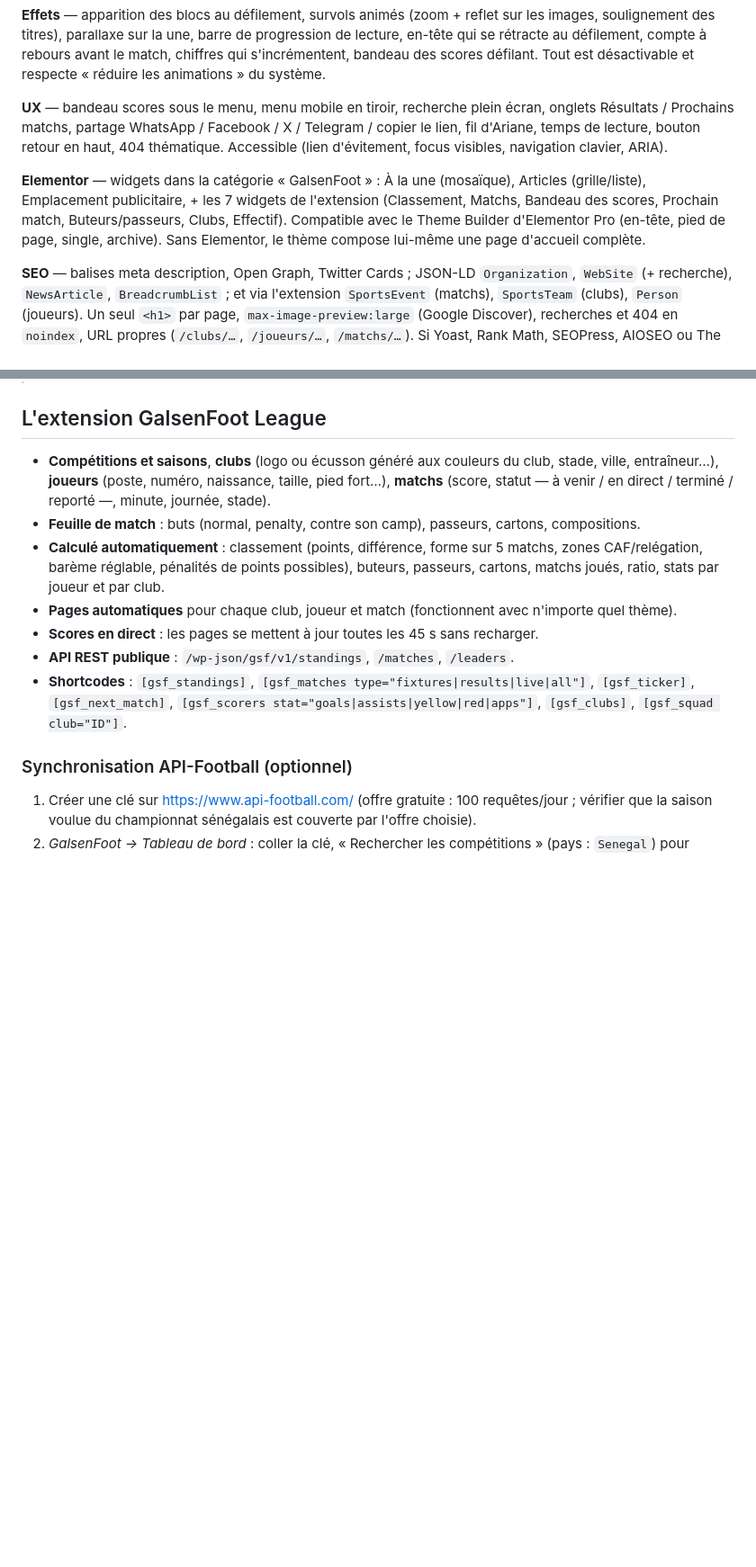
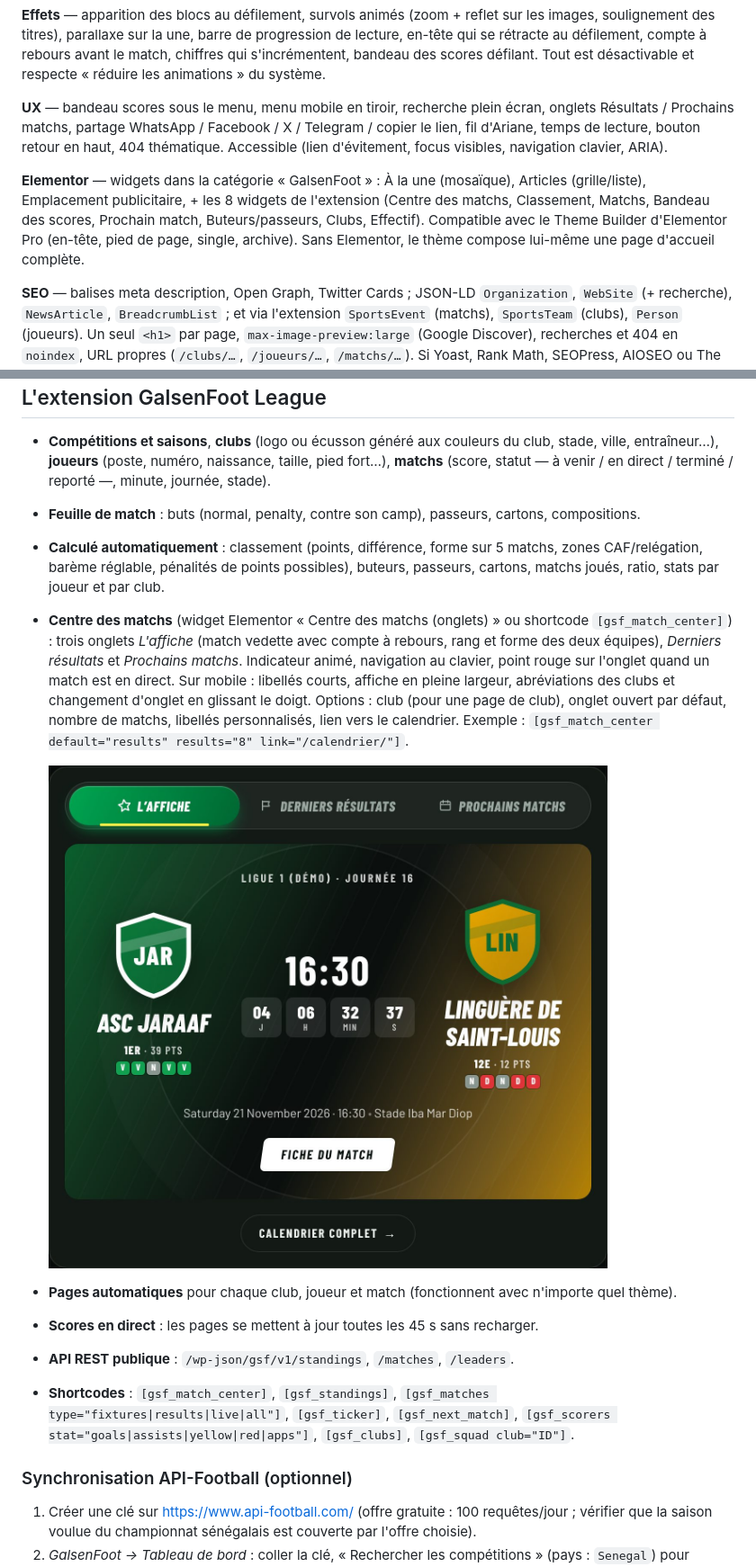
Before and after one commit to danfoo/cyril, a Markdown page: README.md, 2 parts joined by grey strips. Shown at 90% size. Drawn GitHub-style; pictures changed too: docs/centre-matchs.jpg (added); blank space fills up the shorter version.

```diff
--- a/README.md
+++ b/README.md
@@ -32,7 +32,7 @@ Pré-requis : WordPress 6.0+, PHP 7.4+.
 
 **UX** — bandeau scores sous le menu, menu mobile en tiroir, recherche plein écran, onglets Résultats / Prochains matchs, partage WhatsApp / Facebook / X / Telegram / copier le lien, fil d'Ariane, temps de lecture, bouton retour en haut, 404 thématique. Accessible (lien d'évitement, focus visibles, navigation clavier, ARIA).
 
-**Elementor** — widgets dans la catégorie « GalsenFoot » : À la une (mosaïque), Articles (grille/liste), Emplacement publicitaire, + les 7 widgets de l'extension (Classement, Matchs, Bandeau des scores, Prochain match, Buteurs/passeurs, Clubs, Effectif). Compatible avec le Theme Builder d'Elementor Pro (en-tête, pied de page, single, archive). Sans Elementor, le thème compose lui-même une page d'accueil complète.
+**Elementor** — widgets dans la catégorie « GalsenFoot » : À la une (mosaïque), Articles (grille/liste), Emplacement publicitaire, + les 8 widgets de l'extension (Centre des matchs, Classement, Matchs, Bandeau des scores, Prochain match, Buteurs/passeurs, Clubs, Effectif). Compatible avec le Theme Builder d'Elementor Pro (en-tête, pied de page, single, archive). Sans Elementor, le thème compose lui-même une page d'accueil complète.
 
 **SEO** — balises meta description, Open Graph, Twitter Cards ; JSON-LD `Organization`, `WebSite` (+ recherche), `NewsArticle`, `BreadcrumbList` ; et via l'extension `SportsEvent` (matchs), `SportsTeam` (clubs), `Person` (joueurs). Un seul `<h1>` par page, `max-image-preview:large` (Google Discover), recherches et 404 en `noindex`, URL propres (`/clubs/…`, `/joueurs/…`, `/matchs/…`). Si Yoast, Rank Math, SEOPress, AIOSEO ou The SEO Framework est actif, le thème leur laisse la main automatiquement.
 
@@ -55,10 +55,14 @@ Pré-requis : WordPress 6.0+, PHP 7.4+.
 - **Compétitions et saisons**, **clubs** (logo ou écusson généré aux couleurs du club, stade, ville, entraîneur…), **joueurs** (poste, numéro, naissance, taille, pied fort…), **matchs** (score, statut — à venir / en direct / terminé / reporté —, minute, journée, stade).
 - **Feuille de match** : buts (normal, penalty, contre son camp), passeurs, cartons, compositions.
 - **Calculé automatiquement** : classement (points, différence, forme sur 5 matchs, zones CAF/relégation, barème réglable, pénalités de points possibles), buteurs, passeurs, cartons, matchs joués, ratio, stats par joueur et par club.
+- **Centre des matchs** (widget Elementor « Centre des matchs (onglets) » ou shortcode `[gsf_match_center]`) : trois onglets *L'affiche* (match vedette avec compte à rebours, rang et forme des deux équipes), *Derniers résultats* et *Prochains matchs*. Indicateur animé, navigation au clavier, point rouge sur l'onglet quand un match est en direct. Sur mobile : libellés courts, affiche en pleine largeur, abréviations des clubs et changement d'onglet en glissant le doigt. Options : club (pour une page de club), onglet ouvert par défaut, nombre de matchs, libellés personnalisés, lien vers le calendrier. Exemple : `[gsf_match_center default="results" results="8" link="/calendrier/"]`.
+
+  ![Centre des matchs](docs/centre-matchs.jpg)
+
 - **Pages automatiques** pour chaque club, joueur et match (fonctionnent avec n'importe quel thème).
 - **Scores en direct** : les pages se mettent à jour toutes les 45 s sans recharger.
 - **API REST publique** : `/wp-json/gsf/v1/standings`, `/matches`, `/leaders`.
-- **Shortcodes** : `[gsf_standings]`, `[gsf_matches type="fixtures|results|live|all"]`, `[gsf_ticker]`, `[gsf_next_match]`, `[gsf_scorers stat="goals|assists|yellow|red|apps"]`, `[gsf_clubs]`, `[gsf_squad club="ID"]`.
+- **Shortcodes** : `[gsf_match_center]`, `[gsf_standings]`, `[gsf_matches type="fixtures|results|live|all"]`, `[gsf_ticker]`, `[gsf_next_match]`, `[gsf_scorers stat="goals|assists|yellow|red|apps"]`, `[gsf_clubs]`, `[gsf_squad club="ID"]`.
 
 ### Synchronisation API-Football (optionnel)
 
```
Also changed, not shown: docs/centre-matchs-mobile.jpg (added), 8 other files.
